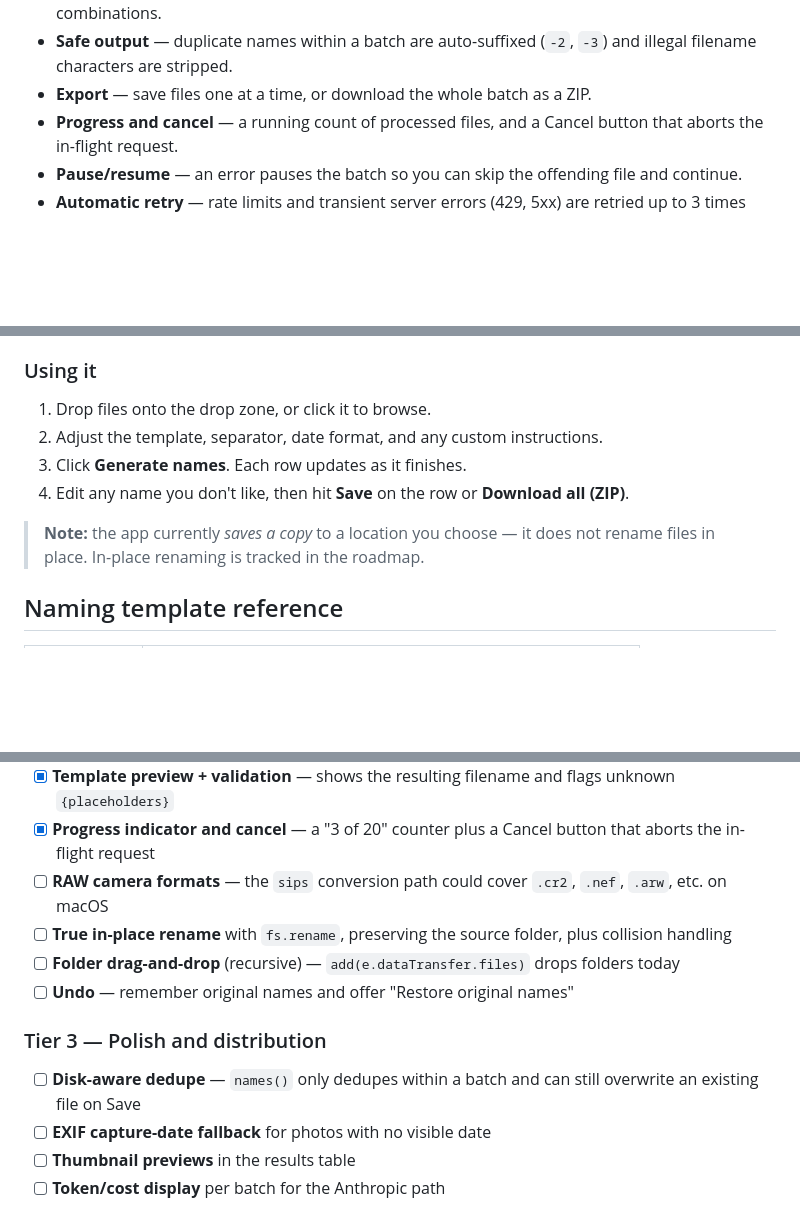
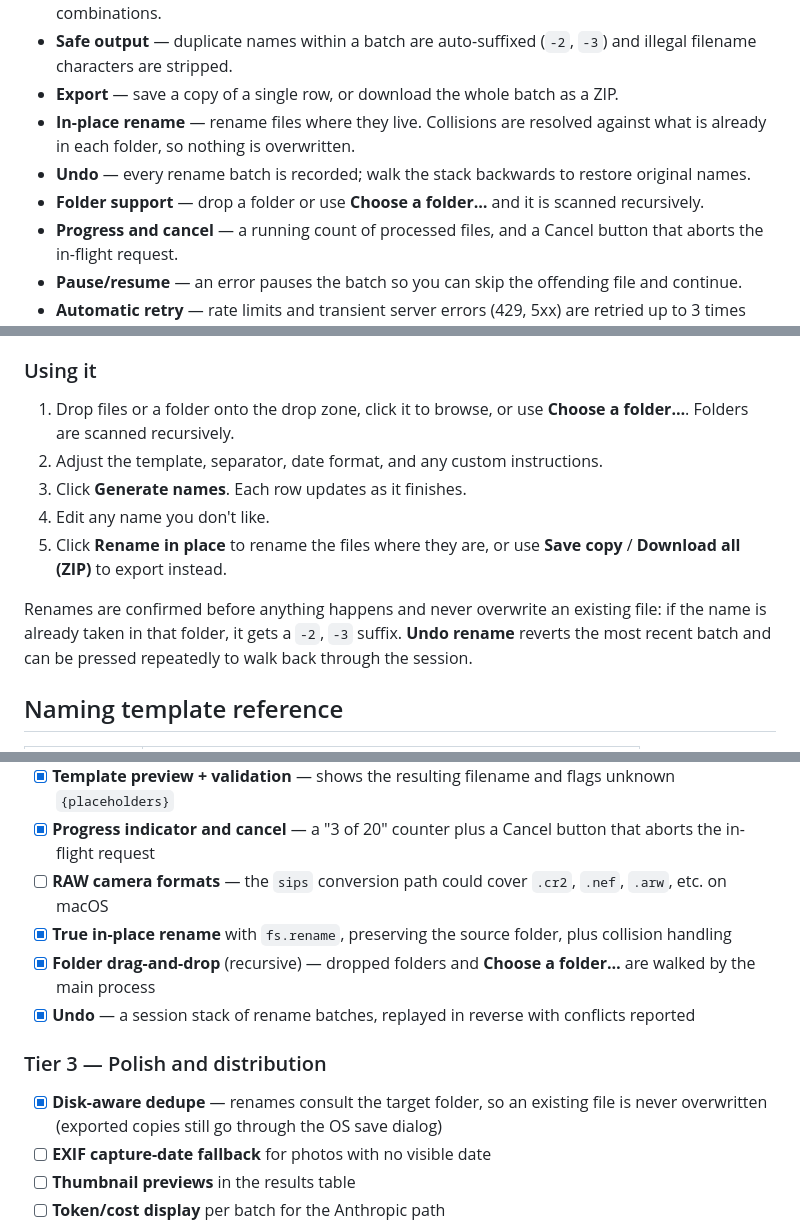
Before and after one commit to mattred1/misnomer, a Markdown page: README.md, 3 parts joined by grey strips. Drawn GitHub-style; blank space fills up the shorter version.

Commit message:
docs: describe in-place rename, folder support, and undo
Replaces the note that the app only saves copies, documents the rename and undo workflow, and checks off the Tier 2 items that landed.

```diff
--- a/README.md
+++ b/README.md
@@ -22,7 +22,10 @@ Everything runs locally except the files you send to a cloud model. Your API key
 - **Custom instructions** — add free-text guidance per batch (e.g. "use the client name from the letterhead, not the sender").
 - **Presets** — save and switch between template + separator + date format + instructions + fields combinations.
 - **Safe output** — duplicate names within a batch are auto-suffixed (`-2`, `-3`) and illegal filename characters are stripped.
-- **Export** — save files one at a time, or download the whole batch as a ZIP.
+- **Export** — save a copy of a single row, or download the whole batch as a ZIP.
+- **In-place rename** — rename files where they live. Collisions are resolved against what is already in each folder, so nothing is overwritten.
+- **Undo** — every rename batch is recorded; walk the stack backwards to restore original names.
+- **Folder support** — drop a folder or use **Choose a folder…** and it is scanned recursively.
 - **Progress and cancel** — a running count of processed files, and a Cancel button that aborts the in-flight request.
 - **Pause/resume** — an error pauses the batch so you can skip the offending file and continue.
 - **Automatic retry** — rate limits and transient server errors (429, 5xx) are retried up to 3 times with exponential backoff and jitter before a row is marked failed.
@@ -68,12 +71,13 @@ npm start
 
 ### Using it
 
-1. Drop files onto the drop zone, or click it to browse.
+1. Drop files or a folder onto the drop zone, click it to browse, or use **Choose a folder…**. Folders are scanned recursively.
 2. Adjust the template, separator, date format, and any custom instructions.
 3. Click **Generate names**. Each row updates as it finishes.
-4. Edit any name you don't like, then hit **Save** on the row or **Download all (ZIP)**.
+4. Edit any name you don't like.
+5. Click **Rename in place** to rename the files where they are, or use **Save copy** / **Download all (ZIP)** to export instead.
 
-> **Note:** the app currently *saves a copy* to a location you choose — it does not rename files in place. In-place renaming is tracked in the roadmap.
+Renames are confirmed before anything happens and never overwrite an existing file: if the name is already taken in that folder, it gets a `-2`, `-3` suffix. **Undo rename** reverts the most recent batch and can be pressed repeatedly to walk back through the session.
 
 ## Naming template reference
 
@@ -158,13 +165,13 @@ Ordered so that each tier is safe to build on the previous one. Tier 1 items are
 - [x] **Template preview + validation** — shows the resulting filename and flags unknown `{placeholders}`
 - [x] **Progress indicator and cancel** — a "3 of 20" counter plus a Cancel button that aborts the in-flight request
 - [ ] **RAW camera formats** — the `sips` conversion path could cover `.cr2`, `.nef`, `.arw`, etc. on macOS
-- [ ] **True in-place rename** with `fs.rename`, preserving the source folder, plus collision handling
-- [ ] **Folder drag-and-drop** (recursive) — `add(e.dataTransfer.files)` drops folders today
-- [ ] **Undo** — remember original names and offer "Restore original names"
+- [x] **True in-place rename** with `fs.rename`, preserving the source folder, plus collision handling
+- [x] **Folder drag-and-drop** (recursive) — dropped folders and **Choose a folder…** are walked by the main process
+- [x] **Undo** — a session stack of rename batches, replayed in reverse with conflicts reported
 
 ### Tier 3 — Polish and distribution
 
-- [ ] **Disk-aware dedupe** — `names()` only dedupes within a batch and can still overwrite an existing file on Save
+- [x] **Disk-aware dedupe** — renames consult the target folder, so an existing file is never overwritten (exported copies still go through the OS save dialog)
 - [ ] **EXIF capture-date fallback** for photos with no visible date
 - [ ] **Thumbnail previews** in the results table
 - [ ] **Token/cost display** per batch for the Anthropic path
```
Also changed, not shown: other parts of README.md (+5 -2 lines).
